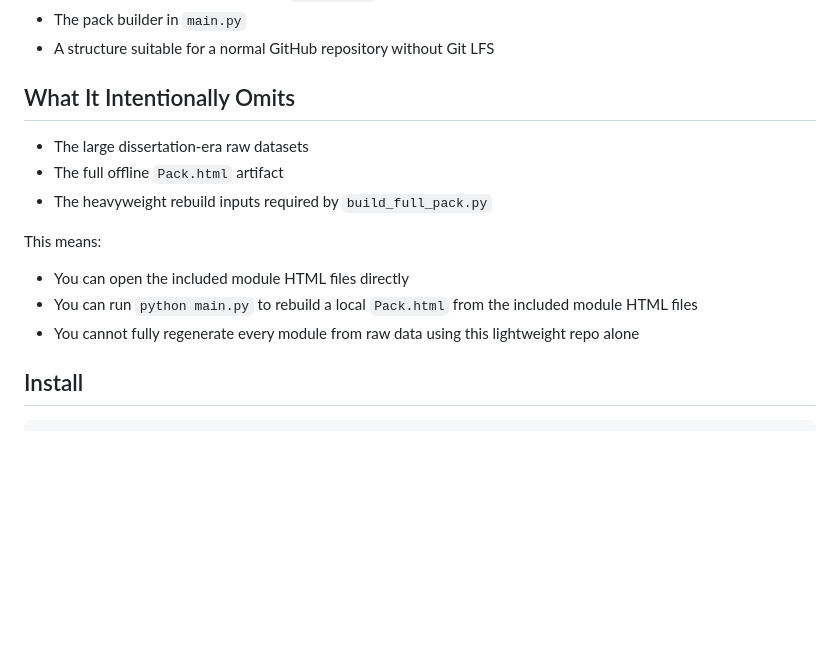
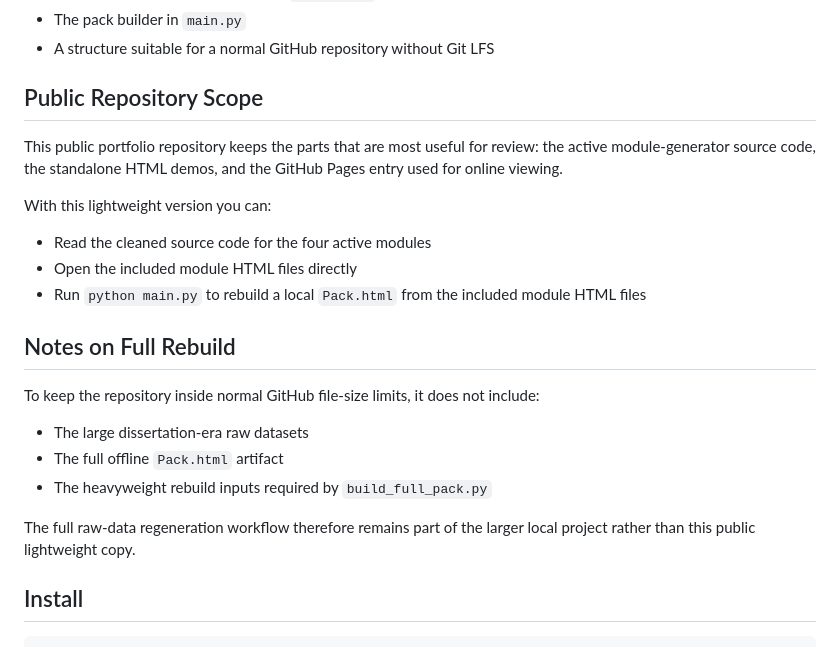
Before and after one commit to WenyuGao1/hill-of-towie-wind-visualisation, a Markdown page: README.md, the part around the change. GitHub-like rendering; blank space fills up the shorter version.

Commit message:
Refine README public repository scope section

```diff
--- a/README.md
+++ b/README.md
@@ -113,17 +113,26 @@ github_light/
 - The pack builder in `main.py`
 - A structure suitable for a normal GitHub repository without Git LFS
 
-## What It Intentionally Omits
+## Public Repository Scope
+
+This public portfolio repository keeps the parts that are most useful for review:
+the active module-generator source code, the standalone HTML demos, and the GitHub Pages entry used for online viewing.
+
+With this lightweight version you can:
+
+- Read the cleaned source code for the four active modules
+- Open the included module HTML files directly
+- Run `python main.py` to rebuild a local `Pack.html` from the included module HTML files
+
+## Notes on Full Rebuild
+
+To keep the repository inside normal GitHub file-size limits, it does not include:
 
 - The large dissertation-era raw datasets
 - The full offline `Pack.html` artifact
 - The heavyweight rebuild inputs required by `build_full_pack.py`
 
-This means:
-
-- You can open the included module HTML files directly
-- You can run `python main.py` to rebuild a local `Pack.html` from the included module HTML files
-- You cannot fully regenerate every module from raw data using this lightweight repo alone
+The full raw-data regeneration workflow therefore remains part of the larger local project rather than this public lightweight copy.
 
 ## Install
 
```
